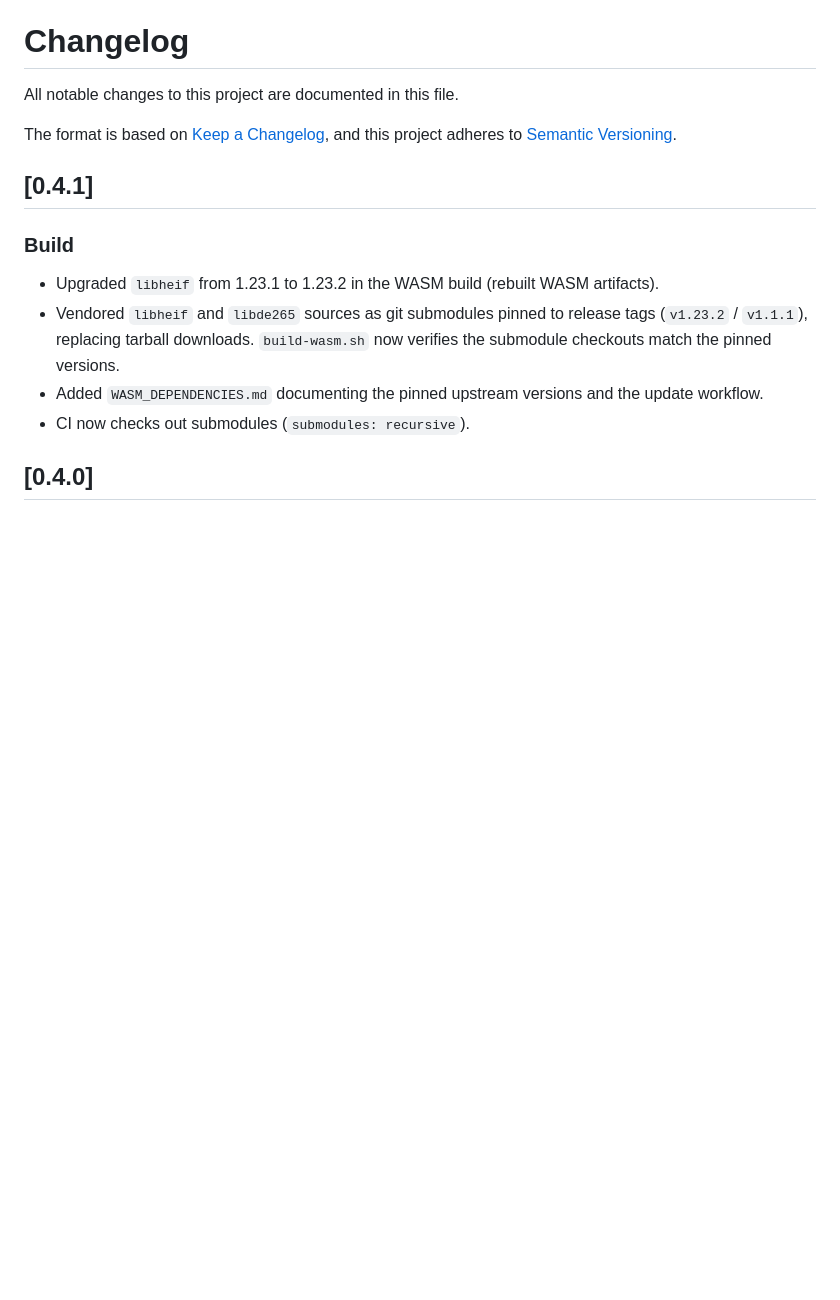
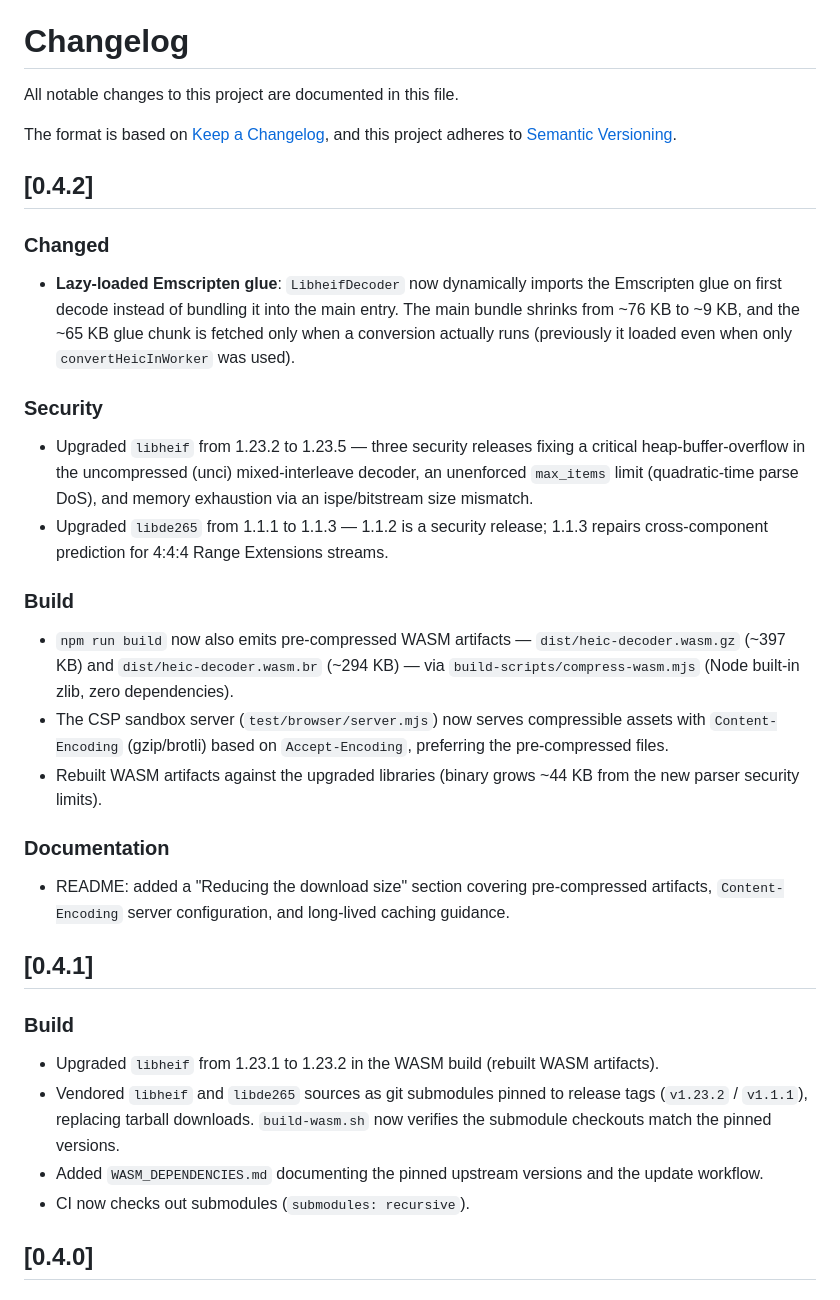
Before and after one commit to keeratita/heic-converter, a Markdown page: CHANGELOG.md, the part around the change. Rendered like a GitHub page; blank space fills up the shorter version.

Commit message:
docs: add 0.4.2 changelog entry and refresh contributor docs

```diff
--- a/CHANGELOG.md
+++ b/CHANGELOG.md
@@ -4,6 +4,27 @@ All notable changes to this project are documented in this file.
 
 The format is based on [Keep a Changelog](https://keepachangelog.com/en/1.1.0/),
 and this project adheres to [Semantic Versioning](https://semver.org/spec/v2.0.0.html).
+
+## [0.4.2]
+
+### Changed
+
+- **Lazy-loaded Emscripten glue**: `LibheifDecoder` now dynamically imports the Emscripten glue on first decode instead of bundling it into the main entry. The main bundle shrinks from ~76 KB to ~9 KB, and the ~65 KB glue chunk is fetched only when a conversion actually runs (previously it loaded even when only `convertHeicInWorker` was used).
+
+### Security
+
+- Upgraded `libheif` from 1.23.2 to 1.23.5 — three security releases fixing a critical heap-buffer-overflow in the uncompressed (unci) mixed-interleave decoder, an unenforced `max_items` limit (quadratic-time parse DoS), and memory exhaustion via an ispe/bitstream size mismatch.
+- Upgraded `libde265` from 1.1.1 to 1.1.3 — 1.1.2 is a security release; 1.1.3 repairs cross-component prediction for 4:4:4 Range Extensions streams.
+
+### Build
+
+- `npm run build` now also emits pre-compressed WASM artifacts — `dist/heic-decoder.wasm.gz` (~397 KB) and `dist/heic-decoder.wasm.br` (~294 KB) — via `build-scripts/compress-wasm.mjs` (Node built-in zlib, zero dependencies).
+- The CSP sandbox server (`test/browser/server.mjs`) now serves compressible assets with `Content-Encoding` (gzip/brotli) based on `Accept-Encoding`, preferring the pre-compressed files.
+- Rebuilt WASM artifacts against the upgraded libraries (binary grows ~44 KB from the new parser security limits).
+
+### Documentation
+
+- README: added a "Reducing the download size" section covering pre-compressed artifacts, `Content-Encoding` server configuration, and long-lived caching guidance.
 
 ## [0.4.1]
 
```
Also changed, not shown: AGENTS.md (+3 -2 lines), README.md (+1 -1 lines).
